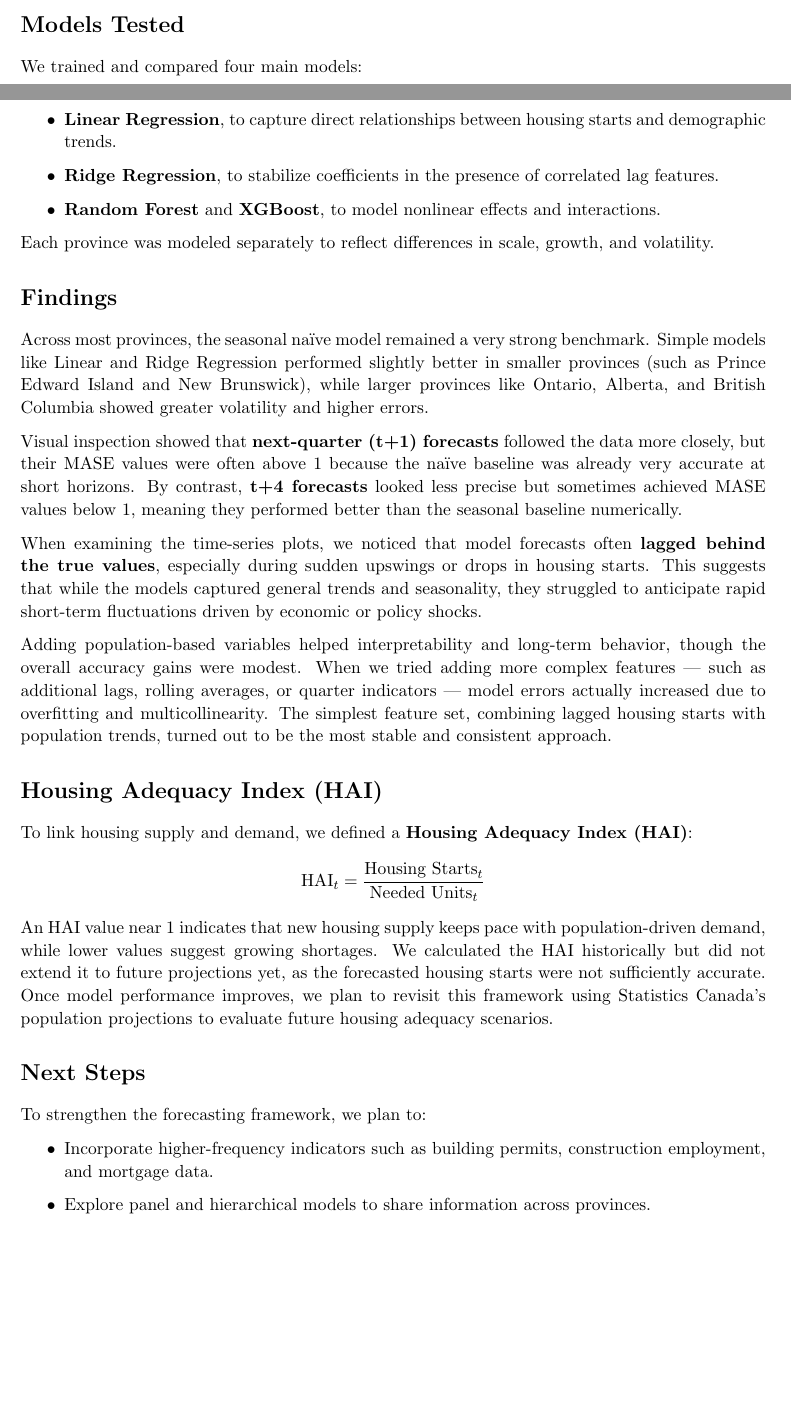
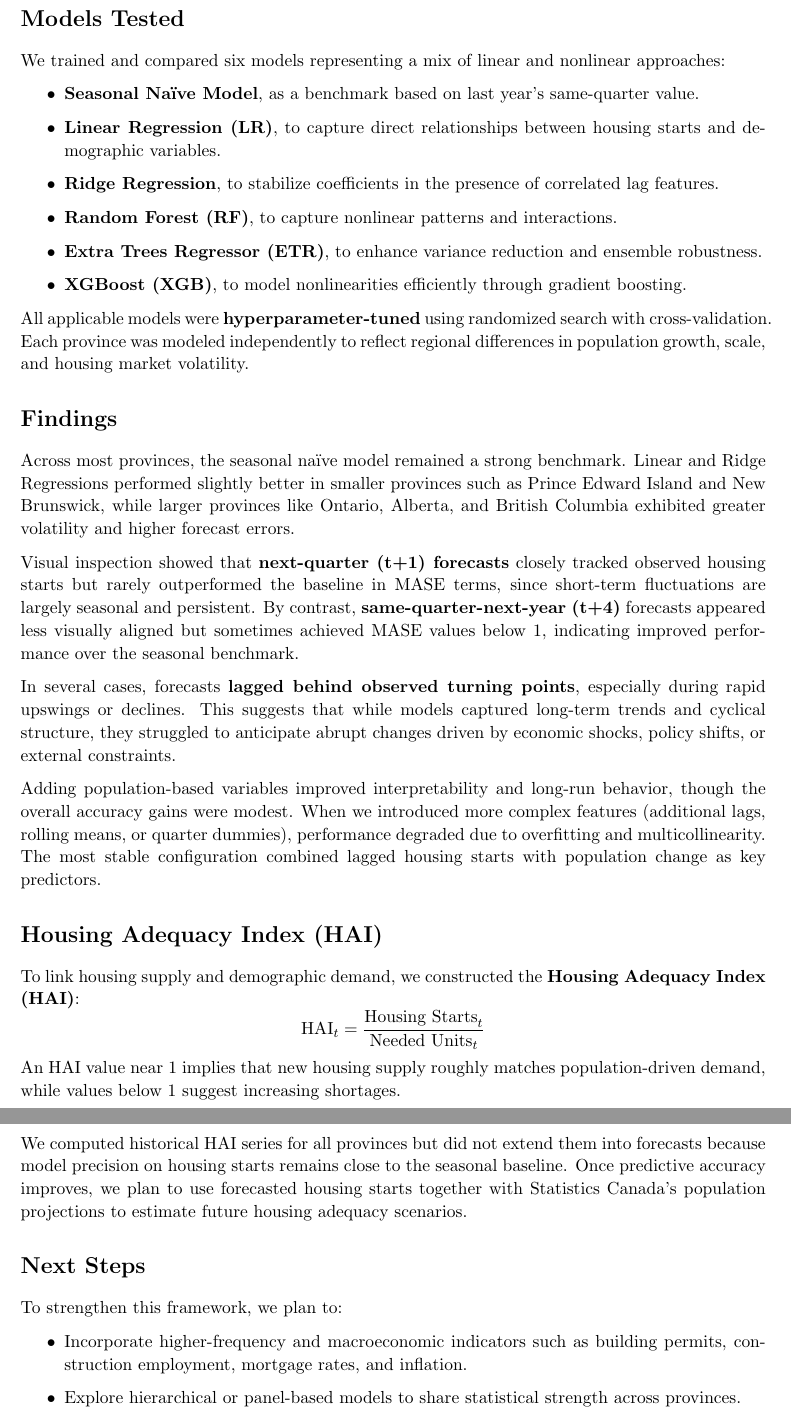
Before and after one commit to Erdos-Projects/fall-2025-forecasting-housing-supply-demand, a LaTeX document (Executive_Summary/executive_summary.tex): two parts of pages 1 and 2 of 3 before the commit and two parts of pages 2 and 3 of 3 after it, joined at a grey line, cut so that both start at the same text, the shorter picture padded with empty space. Compiled offline with pdfLaTeX.

Commit message:
'modified readme and summary'

```diff
--- a/Executive_Summary/executive_summary.tex
+++ b/Executive_Summary/executive_summary.tex
@@ -49,42 +52,52 @@ We compared this baseline with several machine learning and regression models us
 
 \section*{Models Tested}
-We trained and compared four main models:
+
+We trained and compared six models representing a mix of linear and nonlinear approaches:
+
 \begin{itemize}
-    \item \textbf{Linear Regression}, to capture direct relationships between housing starts and demographic trends.
+    \item \textbf{Seasonal Naïve Model}, as a benchmark based on last year’s same-quarter value.
+    \item \textbf{Linear Regression (LR)}, to capture direct relationships between housing starts and demographic variables.
     \item \textbf{Ridge Regression}, to stabilize coefficients in the presence of correlated lag features.
-    \item \textbf{Random Forest} and \textbf{XGBoost}, to model nonlinear effects and interactions.
+    \item \textbf{Random Forest (RF)}, to capture nonlinear patterns and interactions.
+    \item \textbf{Extra Trees Regressor (ETR)}, to enhance variance reduction and ensemble robustness.
+    \item \textbf{XGBoost (XGB)}, to model nonlinearities efficiently through gradient boosting.
 \end{itemize}
 
-Each province was modeled separately to reflect differences in scale, growth, and volatility.
+All applicable models were \textbf{hyperparameter-tuned} using randomized search with cross-validation.
+Each province was modeled independently to reflect regional differences in population growth, scale, and housing market volatility.
 
 \section*{Findings}
-Across most provinces, the seasonal naïve model remained a very strong benchmark.
-Simple models like Linear and Ridge Regression performed slightly better in smaller provinces (such as Prince Edward Island and New Brunswick), while larger provinces like Ontario, Alberta, and British Columbia showed greater volatility and higher errors.
 
-Visual inspection showed that \textbf{next-quarter (t+1) forecasts} followed the data more closely, but their MASE values were often above~1 because the naïve baseline was already very accurate at short horizons.
-By contrast, \textbf{t+4 forecasts} looked less precise but sometimes achieved MASE values below~1, meaning they performed better than the seasonal baseline numerically.
+Across most provinces, the seasonal naïve model remained a strong benchmark.
+Linear and Ridge Regressions performed slightly better in smaller provinces such as Prince Edward Island and New Brunswick, while larger provinces like Ontario, Alberta, and British Columbia exhibited greater volatility and higher forecast errors.
 
-When examining the time-series plots, we noticed that model forecasts often \textbf{lagged behind the true values}, especially during sudden upswings or drops in housing starts.
-This suggests that while the models captured general trends and seasonality, they struggled to anticipate rapid short-term fluctuations driven by economic or policy shocks.
+Visual inspection showed that \textbf{next-quarter (t+1) forecasts} closely tracked observed housing starts but rarely outperformed the baseline in MASE terms, since short-term fluctuations are largely seasonal and persistent.
+By contrast, \textbf{same-quarter-next-year (t+4)} forecasts appeared less visually aligned but sometimes achieved MASE values below~1, indicating improved performance over the seasonal benchmark.
 
-Adding population-based variables helped interpretability and long-term behavior, though the overall accuracy gains were modest.
-When we tried adding more complex features --- such as additional lags, rolling averages, or quarter indicators --- model errors actually increased due to overfitting and multicollinearity.
-The simplest feature set, combining lagged housing starts with population trends, turned out to be the most stable and consistent approach.
+In several cases, forecasts \textbf{lagged behind observed turning points}, especially during rapid upswings or declines.
+This suggests that while models captured long-term trends and cyclical structure, they struggled to anticipate abrupt changes driven by economic shocks, policy shifts, or external constraints.
+
+Adding population-based variables improved interpretability and long-run behavior, though the overall accuracy gains were modest.
+When we introduced more complex features (additional lags, rolling means, or quarter dummies), performance degraded due to overfitting and multicollinearity.
+The most stable configuration combined lagged housing starts with population change as key predictors.
 
 \section*{Housing Adequacy Index (HAI)}
-To link housing supply and demand, we defined a \textbf{Housing Adequacy Index (HAI)}:
+
+To link housing supply and demographic demand, we constructed the \textbf{Housing Adequacy Index (HAI)}:
 \[
 \text{HAI}_t = \frac{\text{Housing Starts}_t}{\text{Needed Units}_t}
 \]
-An HAI value near~1 indicates that new housing supply keeps pace with population-driven demand, while lower values suggest growing shortages.
-We calculated the HAI historically but did not extend it to future projections yet, as the forecasted housing starts were not sufficiently accurate.
-Once model performance improves, we plan to revisit this framework using Statistics Canada’s population projections to evaluate future housing adequacy scenarios.
+An HAI value near~1 implies that new housing supply roughly matches population-driven demand, while values below~1 suggest increasing shortages.
+
+We computed historical HAI series for all provinces but did not extend them into forecasts because model precision on housing starts remains close to the seasonal baseline.
+Once predictive accuracy improves, we plan to use forecasted housing starts together with Statistics Canada’s population projections to estimate future housing adequacy scenarios.
 
 \section*{Next Steps}
-To strengthen the forecasting framework, we plan to:
+
+To strengthen this framework, we plan to:
 \begin{itemize}
-    \item Incorporate higher-frequency indicators such as building permits, construction employment, and mortgage data.
-    \item Explore panel and hierarchical models to share information across provinces.
-    \item Build probabilistic forecasts that include confidence intervals around future housing starts.
+    \item Incorporate higher-frequency and macroeconomic indicators such as building permits, construction employment, mortgage rates, and inflation.
+    \item Explore hierarchical or panel-based models to share statistical strength across provinces.
+    \item Develop probabilistic forecasts with confidence intervals for housing adequacy projections.
 \end{itemize}
 
```
Also changed, not shown: Executive_Summary/executive_summary.pdf, README.md, Executive_Summary/executive_summary.tex (46 more changed lines), 4 other files.
